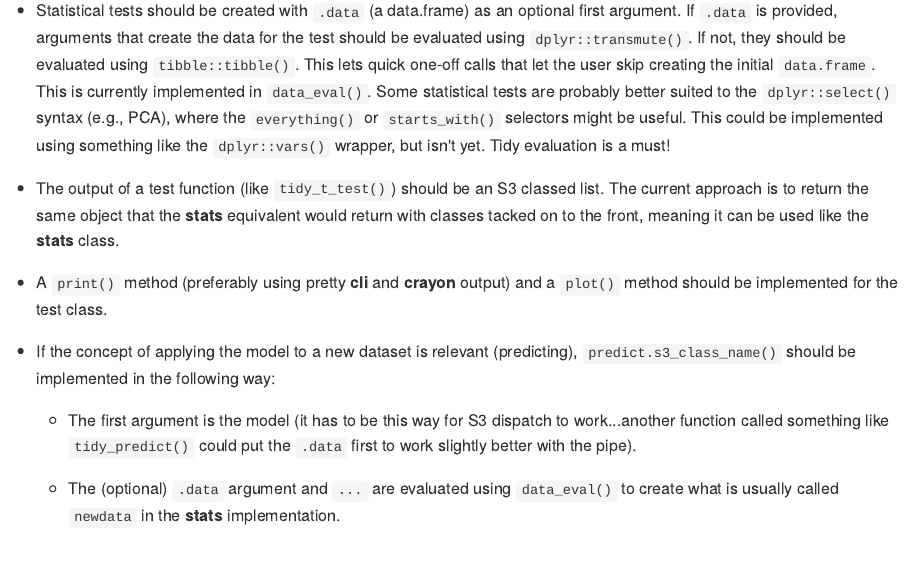
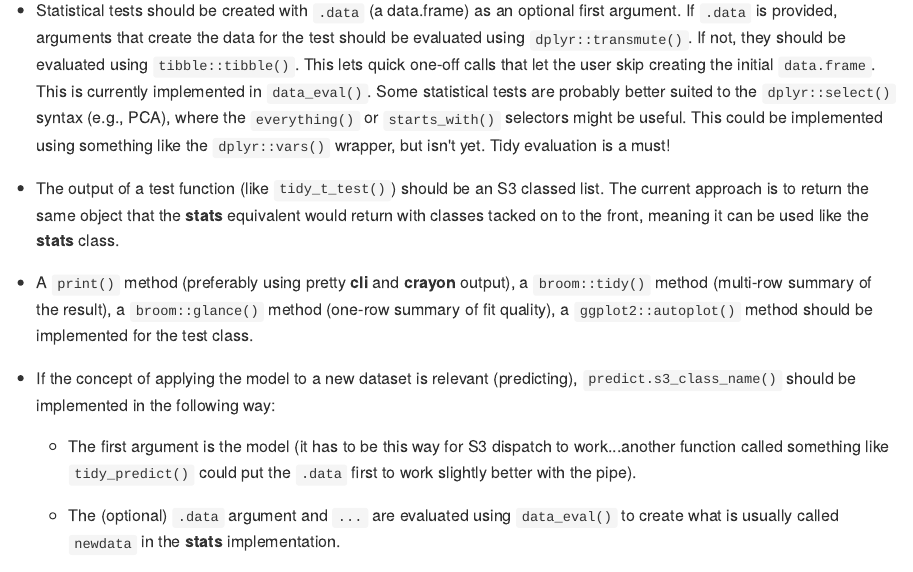
Before and after one commit to paleolimbot/tidystats, an R Markdown document (README.Rmd): the page in a window 1100 px wide, from 860 px down. The pictures show the output file README.md that the author committed with the source, drawn offline in the style of GitHub; badge pictures from the web are left out.

Commit message:
update readme

```diff
--- a/README.Rmd
+++ b/README.Rmd
@@ -45,7 +45,7 @@ The (currently loose) philosphy of this package is to make statistics easier to
 
 - The output of a test function (like `tidy_t_test()`) should be an S3 classed list. The current approach is to return the same object that the **stats** equivalent would return with classes tacked on to the front, meaning it can be used like the **stats** class.
 
-- A `print()` method (preferably using pretty **cli** and **crayon** output) and a `plot()` method should be implemented for the test class.
+- A `print()` method (preferably using pretty **cli** and **crayon** output), a `broom::tidy()` method (multi-row summary of the result), a `broom::glance()` method (one-row summary of fit quality), a `ggplot2::autoplot()` method should be implemented for the test class.
 
 - If the concept of applying the model to a new dataset is relevant (predicting), `predict.s3_class_name()` should be implemented in the following way:
 
```
Also changed, not shown: README.md.
